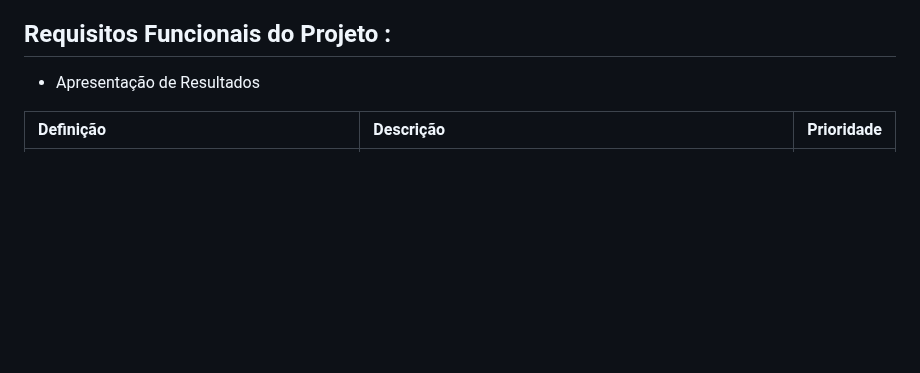
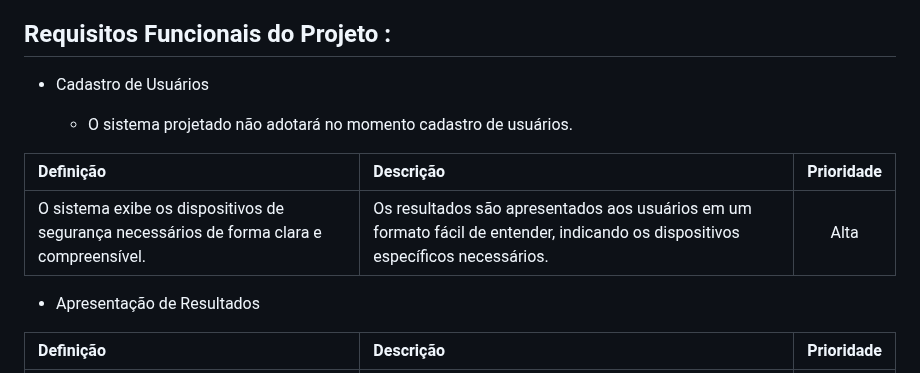
Before and after one commit to luislhss/Sistema_Classificacao_Incendio, a Markdown page: README.md, the part around the change. Rendered like a GitHub page; blank space fills up the shorter version.

```diff
--- a/README.md
+++ b/README.md
@@ -50,6 +50,15 @@
 
 ## Requisitos Funcionais do Projeto :
 
+ * Cadastro de Usuários
+
+   - O sistema projetado não adotará no momento cadastro de usuários.
+
+| Definição | Descrição | Prioridade |
+|:---|:---|:---:|
+| O sistema exibe os dispositivos de segurança necessários de forma clara e compreensível.| Os resultados são apresentados aos usuários em um formato fácil de entender, indicando os dispositivos específicos necessários.    |Alta|
+
+
   * Apresentação de Resultados
 
 | Definição | Descrição | Prioridade |
```
